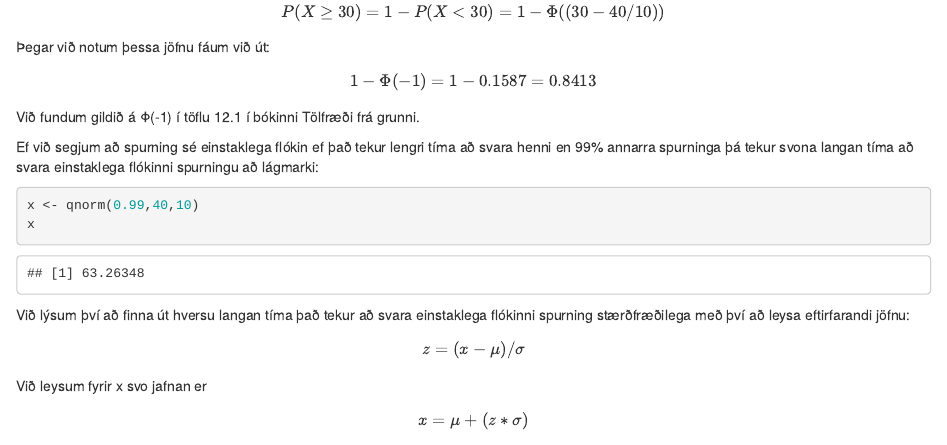
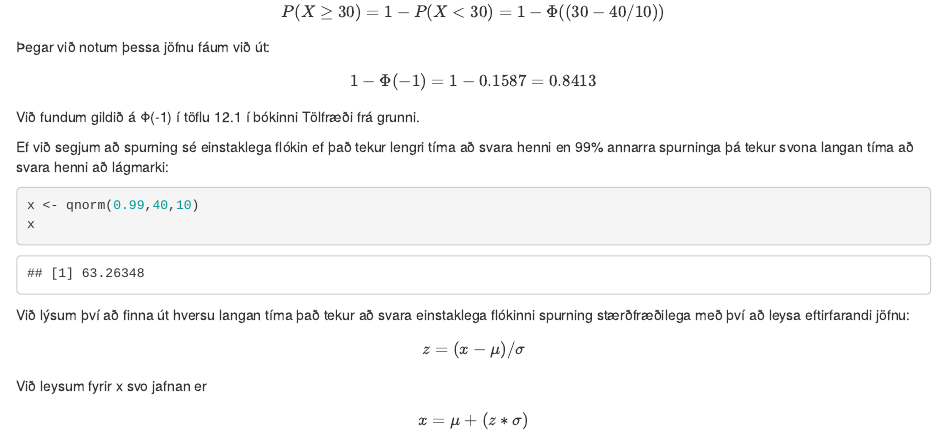
Before and after one commit to ioi8/Hysing, an R Markdown document (Verkefni2MAS201F.Rmd): the page in a window 1100 px wide, from 1810 px down. Rendered offline with R 4.5, knitr and Pandoc, with nearby package versions.

Commit message:
Smotterís breytingar

````diff
--- a/Verkefni2MAS201F.Rmd
+++ b/Verkefni2MAS201F.Rmd
@@ -128,7 +128,7 @@ $$
 
 Við fundum gildið á Φ(-1) í töflu 12.1 í bókinni Tölfræði frá grunni.
 
-  Ef við segjum að spurning sé einstaklega flókin ef það tekur lengri tíma að svara henni en 99% annarra spurninga þá tekur svona langan tíma að svara einstaklega flókinni spurningu að lágmarki:
+  Ef við segjum að spurning sé einstaklega flókin ef það tekur lengri tíma að svara henni en 99% annarra spurninga þá tekur svona langan tíma að svara henni að lágmarki:
 
 ```{r}
 x <- qnorm(0.99,40,10)
````
